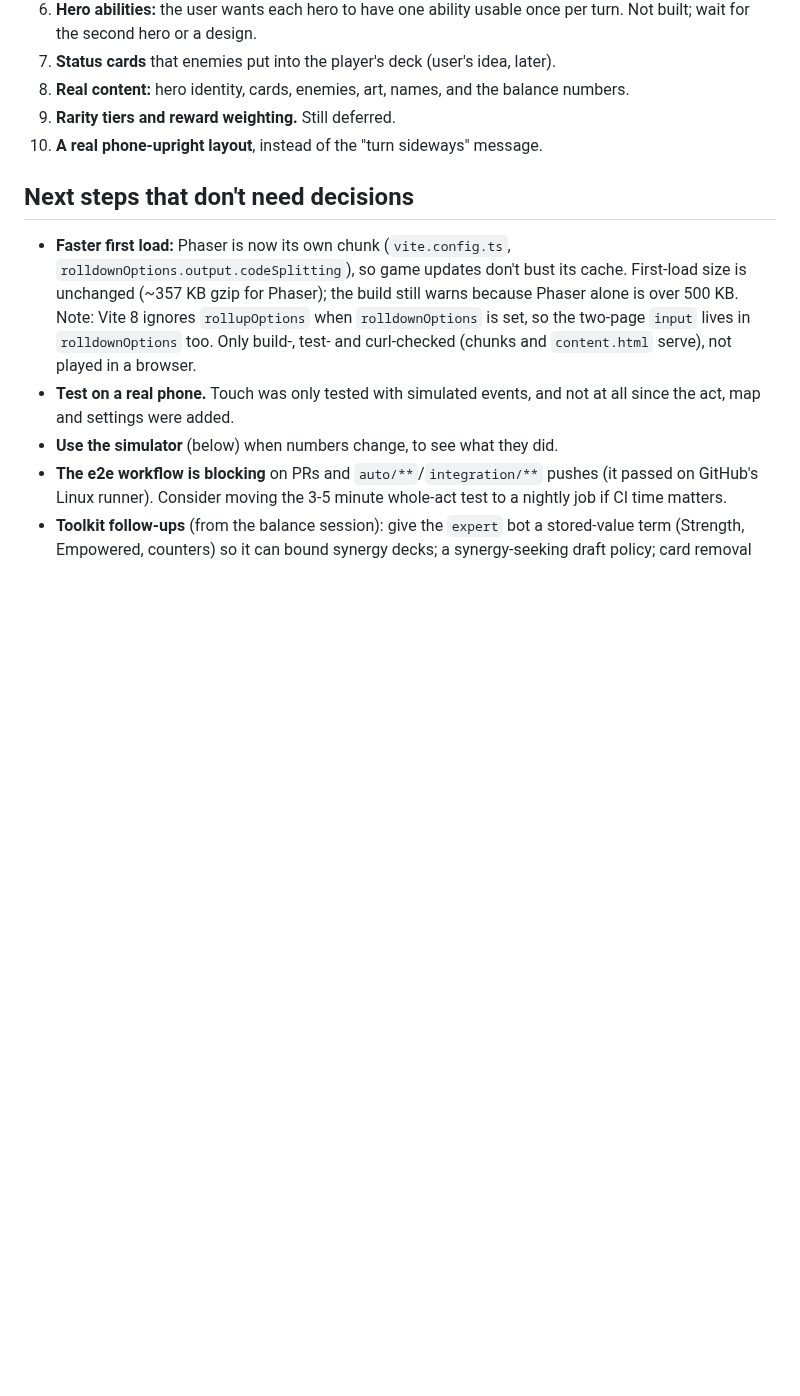
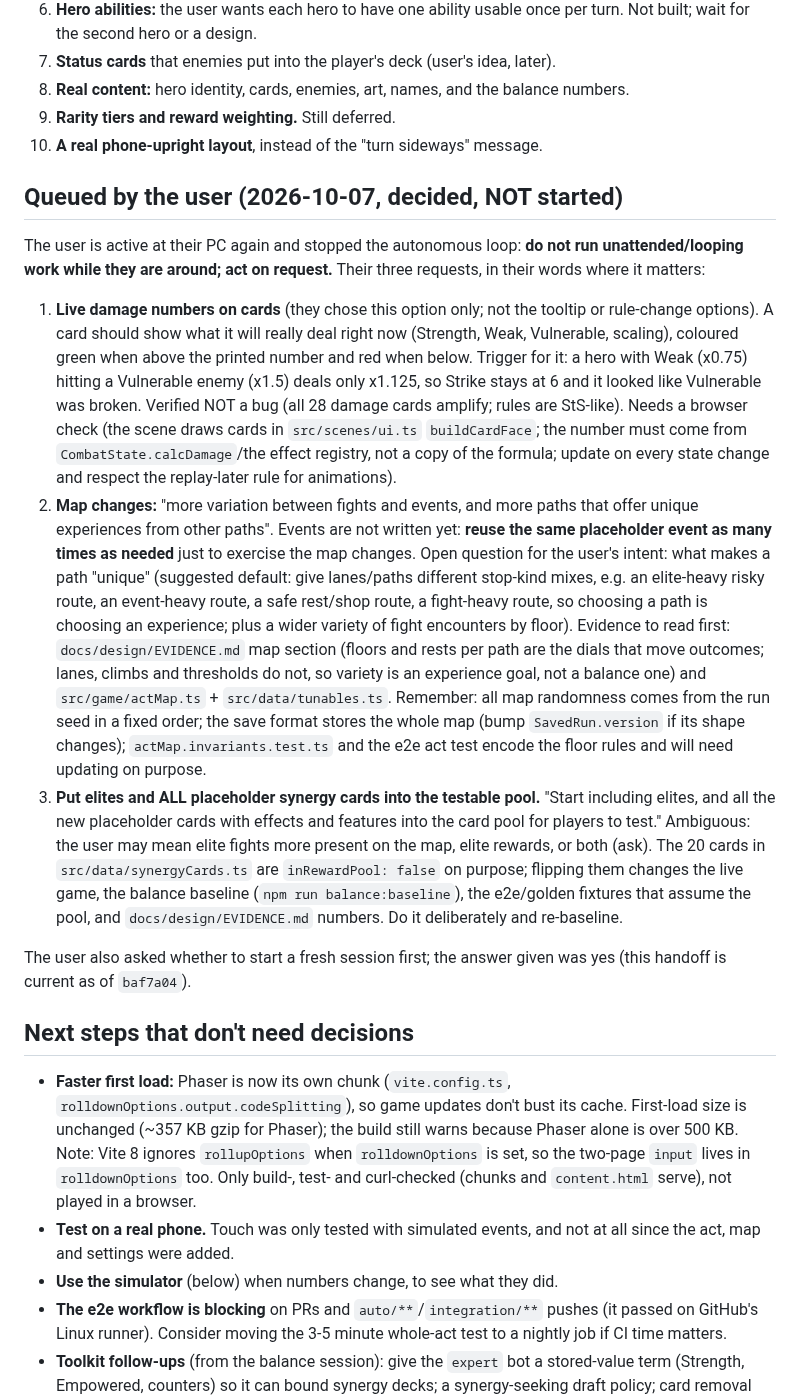
Before and after one commit to nxkgit/first-real-game, a Markdown page: HANDOFF.md, the part around the change. GitHub-like rendering; blank space fills up the shorter version.

Commit message:
Handoff: queue the user's next requests (live card numbers, map variety, synergy pool)
Co-Authored-By: Claude Sonnet 5.5 <noreply@anthropic.com>

```diff
--- a/HANDOFF.md
+++ b/HANDOFF.md
@@ -104,6 +104,16 @@ These are gameplay and creative calls. Per `CLAUDE.md`, ask rather than pick. Ev
 9. **Rarity tiers and reward weighting.** Still deferred.
 10. **A real phone-upright layout**, instead of the "turn sideways" message.
 
+## Queued by the user (2026-10-07, decided, NOT started)
+
+The user is active at their PC again and stopped the autonomous loop: **do not run unattended/looping work while they are around; act on request.** Their three requests, in their words where it matters:
+
+1. **Live damage numbers on cards** (they chose this option only; not the tooltip or rule-change options). A card should show what it will really deal right now (Strength, Weak, Vulnerable, scaling), coloured green when above the printed number and red when below. Trigger for it: a hero with Weak (x0.75) hitting a Vulnerable enemy (x1.5) deals only x1.125, so Strike stays at 6 and it looked like Vulnerable was broken. Verified NOT a bug (all 28 damage cards amplify; rules are StS-like). Needs a browser check (the scene draws cards in `src/scenes/ui.ts` `buildCardFace`; the number must come from `CombatState.calcDamage`/the effect registry, not a copy of the formula; update on every state change and respect the replay-later rule for animations).
+2. **Map changes:** "more variation between fights and events, and more paths that offer unique experiences from other paths". Events are not written yet: **reuse the same placeholder event as many times as needed** just to exercise the map changes. Open question for the user's intent: what makes a path "unique" (suggested default: give lanes/paths different stop-kind mixes, e.g. an elite-heavy risky route, an event-heavy route, a safe rest/shop route, a fight-heavy route, so choosing a path is choosing an experience; plus a wider variety of fight encounters by floor). Evidence to read first: `docs/design/EVIDENCE.md` map section (floors and rests per path are the dials that move outcomes; lanes, climbs and thresholds do not, so variety is an experience goal, not a balance one) and `src/game/actMap.ts` + `src/data/tunables.ts`. Remember: all map randomness comes from the run seed in a fixed order; the save format stores the whole map (bump `SavedRun.version` if its shape changes); `actMap.invariants.test.ts` and the e2e act test encode the floor rules and will need updating on purpose.
+3. **Put elites and ALL placeholder synergy cards into the testable pool.** "Start including elites, and all the new placeholder cards with effects and features into the card pool for players to test." Ambiguous: the user may mean elite fights more present on the map, elite rewards, or both (ask). The 20 cards in `src/data/synergyCards.ts` are `inRewardPool: false` on purpose; flipping them changes the live game, the balance baseline (`npm run balance:baseline`), the e2e/golden fixtures that assume the pool, and `docs/design/EVIDENCE.md` numbers. Do it deliberately and re-baseline.
+
+The user also asked whether to start a fresh session first; the answer given was yes (this handoff is current as of `baf7a04`).
+
 ## Next steps that don't need decisions
 
 - **Faster first load:** Phaser is now its own chunk (`vite.config.ts`, `rolldownOptions.output.codeSplitting`), so game updates don't bust its cache. First-load size is unchanged (~357 KB gzip for Phaser); the build still warns because Phaser alone is over 500 KB. Note: Vite 8 ignores `rollupOptions` when `rolldownOptions` is set, so the two-page `input` lives in `rolldownOptions` too. Only build-, test- and curl-checked (chunks and `content.html` serve), not played in a browser.
```
Also changed, not shown: DESIGN_LOG.md (+2 -0 lines).
